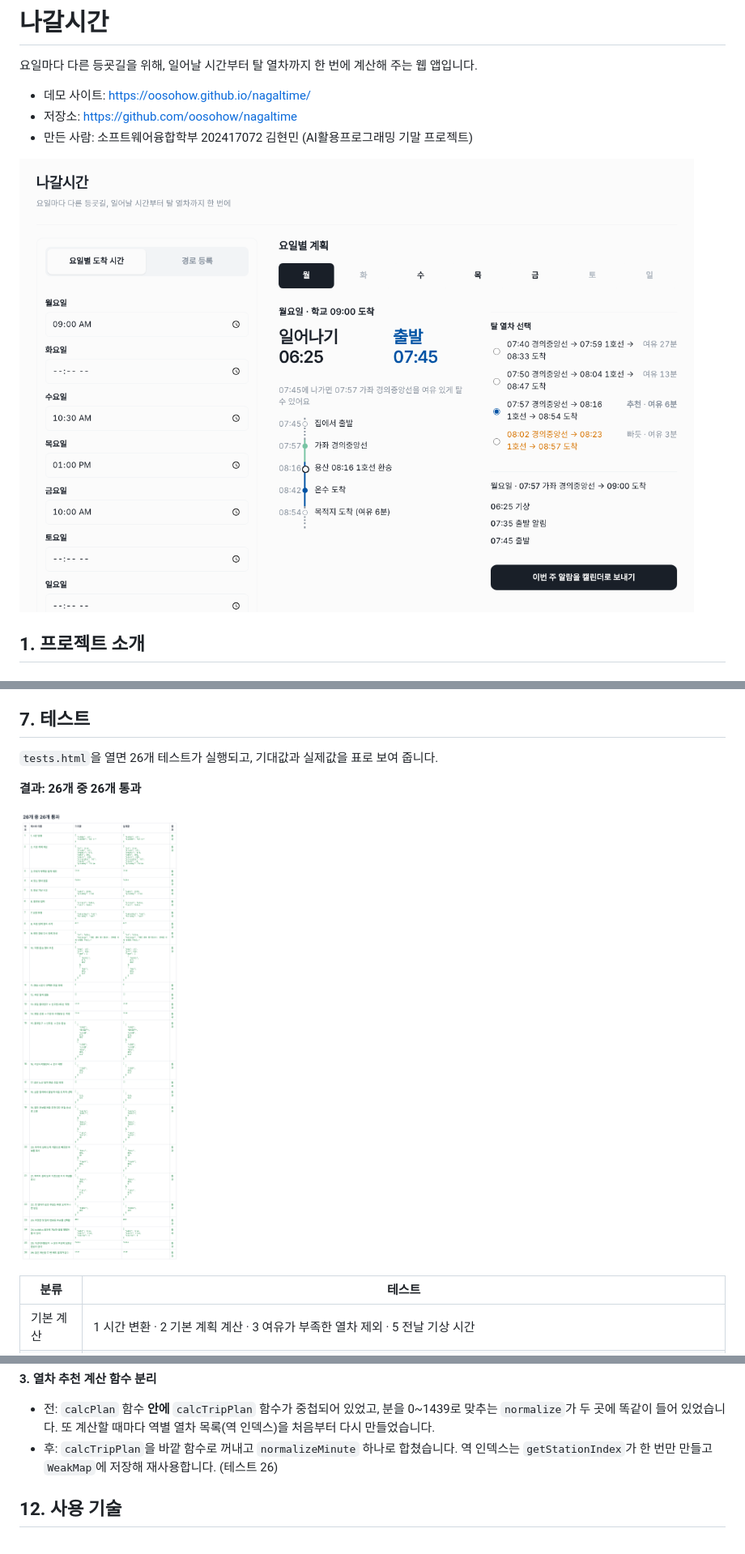
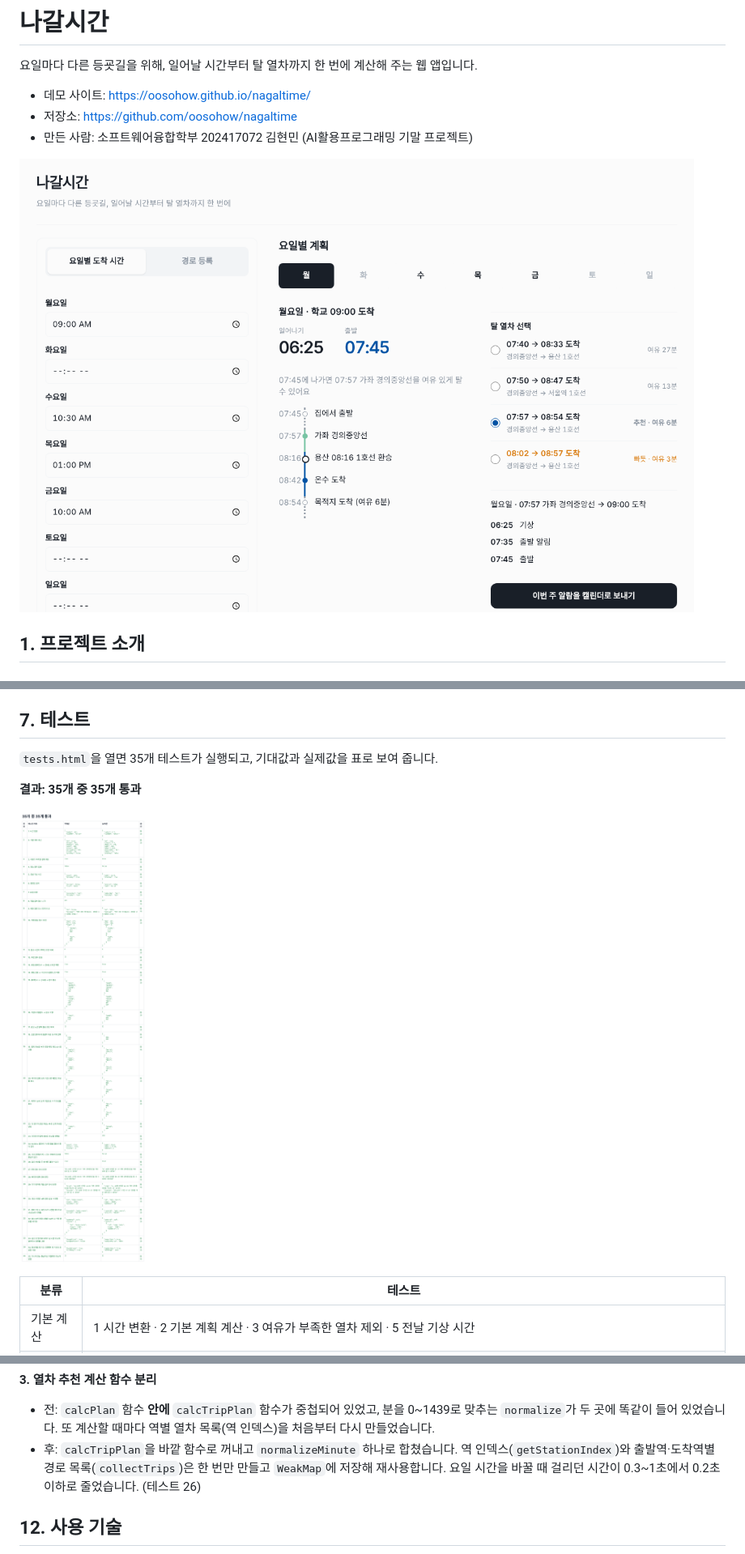
Before and after one commit to oosohow/nagaltime, a Markdown page: README.md, 3 parts joined by grey strips. Shown at 81% size. GitHub-like rendering; pictures changed too: docs/screenshots/02-plan.png, docs/screenshots/05-tests.png.

```diff
--- a/README.md
+++ b/README.md
@@ -156,9 +158,9 @@ git clone https://github.com/oosohow/nagaltime.git
 
 ## 7. 테스트
 
-`tests.html`을 열면 26개 테스트가 실행되고, 기대값과 실제값을 표로 보여 줍니다.
+`tests.html`을 열면 35개 테스트가 실행되고, 기대값과 실제값을 표로 보여 줍니다.
 
-**결과: 26개 중 26개 통과**
+**결과: 35개 중 35개 통과**
 
 ![테스트 결과](docs/screenshots/05-tests.png)
 
@@ -239,7 +246,7 @@ git clone https://github.com/oosohow/nagaltime.git
 **3. 열차 추천 계산 함수 분리**
 
 - 전: `calcPlan` 함수 **안에** `calcTripPlan` 함수가 중첩되어 있었고, 분을 0~1439로 맞추는 `normalize`가 두 곳에 똑같이 들어 있었습니다. 또 계산할 때마다 역별 열차 목록(역 인덱스)을 처음부터 다시 만들었습니다.
-- 후: `calcTripPlan`을 바깥 함수로 꺼내고 `normalizeMinute` 하나로 합쳤습니다. 역 인덱스는 `getStationIndex`가 한 번만 만들고 `WeakMap`에 저장해 재사용합니다. (테스트 26)
+- 후: `calcTripPlan`을 바깥 함수로 꺼내고 `normalizeMinute` 하나로 합쳤습니다. 역 인덱스(`getStationIndex`)와 출발역·도착역별 경로 목록(`collectTrips`)은 한 번만 만들고 `WeakMap`에 저장해 재사용합니다. 요일 시간을 바꿀 때 걸리던 시간이 0.3~1초에서 0.2초 이하로 줄었습니다. (테스트 26)
 
 ## 12. 사용 기술
 
```
Also changed, not shown: other parts of README.md (+12 -5 lines), docs/screenshots/01-route.png, docs/screenshots/03-choice.png, docs/screenshots/04-mobile.png, 5 other files.
